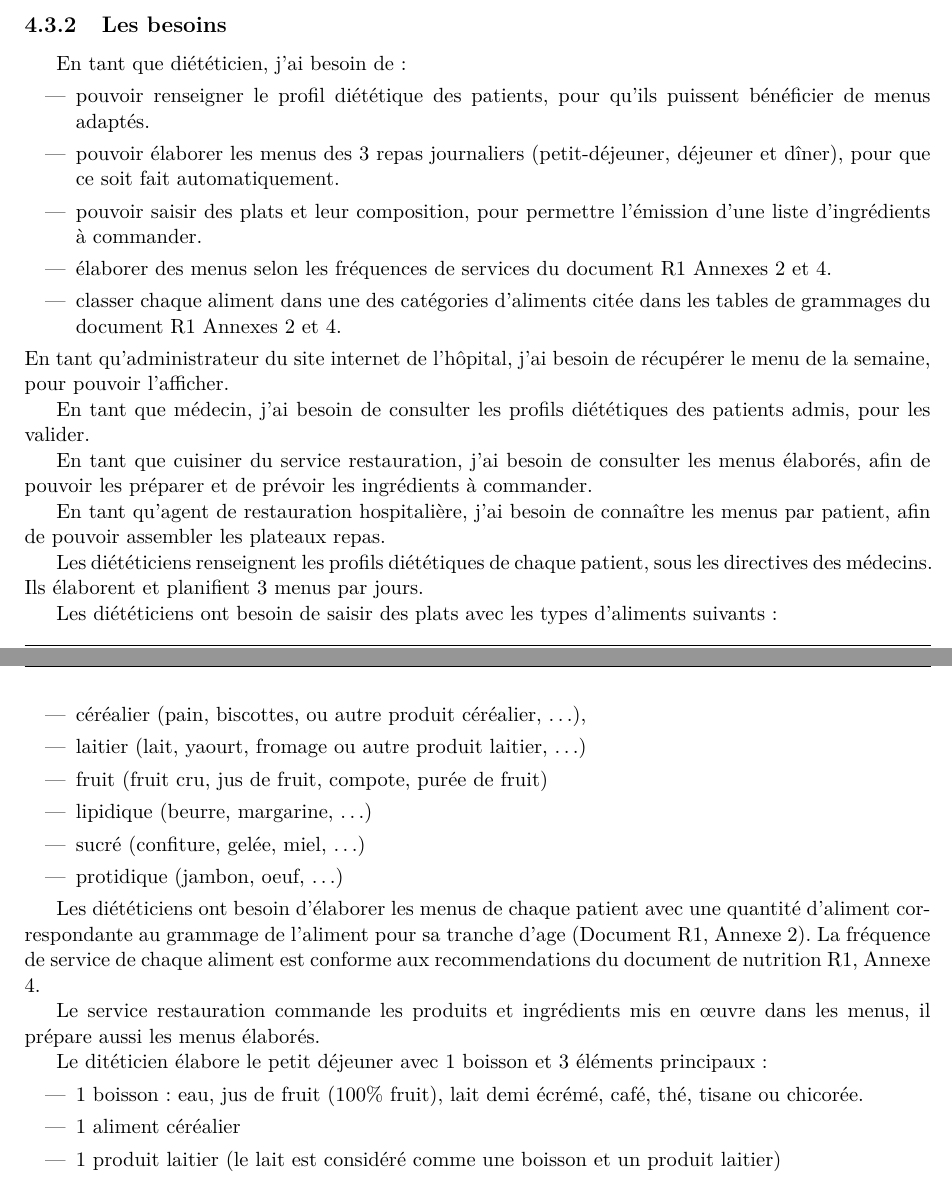
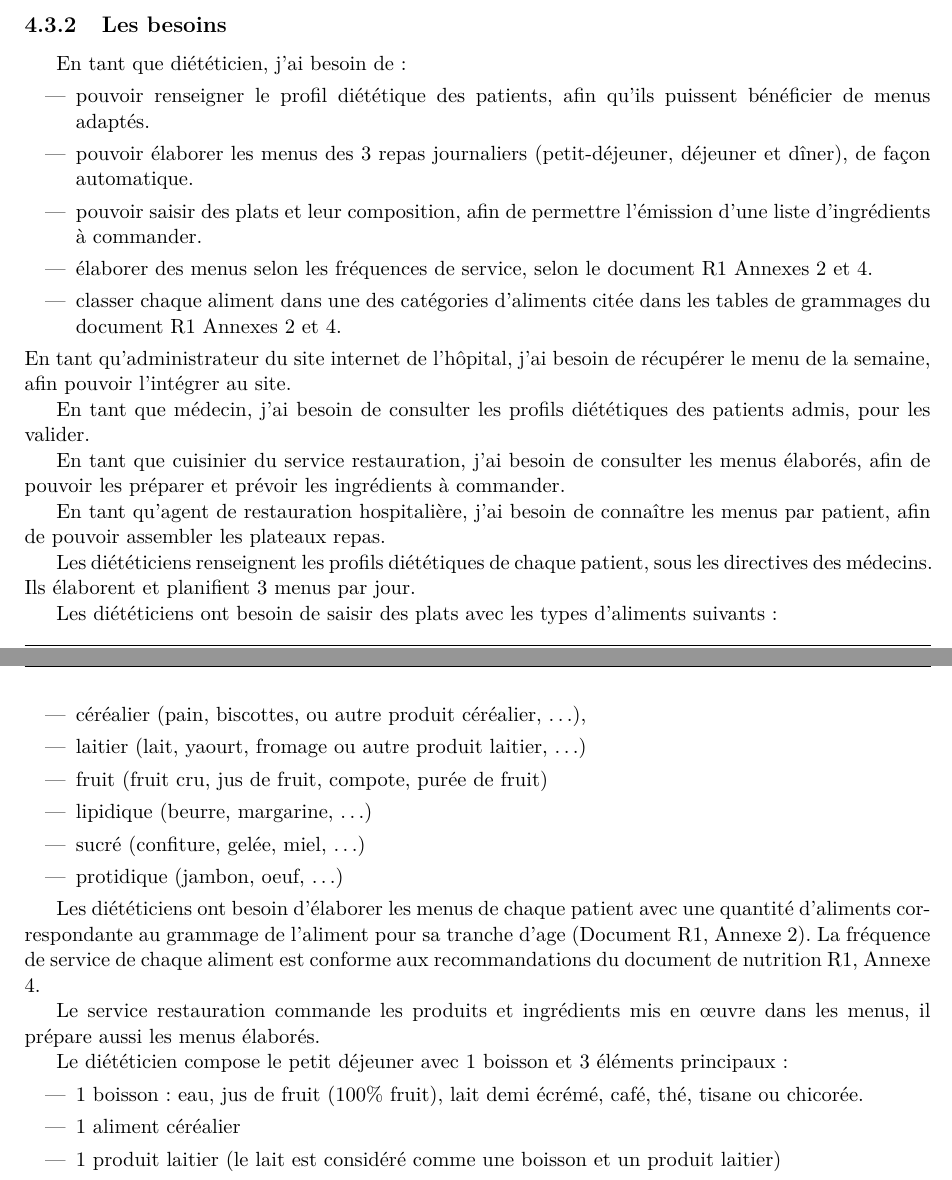
Before and after one commit to othmanisonia/Vitameal, a LaTeX book (doc/Rapport/Vitameal.tex, which reads doc/Rapport/Initialisation/Initialisation.tex): two parts of pages 11 and 12 of 22, joined at a grey line, cut so that both start at the same text. Compiled offline with pdfLaTeX.

Commit message:
Update Initialisation.tex

```diff
--- a/doc/Rapport/Initialisation/Initialisation.tex
+++ b/doc/Rapport/Initialisation/Initialisation.tex
@@ -57,21 +57,21 @@ diététiques des patients. Pour des raisons de simplifications, nous nous limit
 \subsection{Les besoins}
 En tant que diététicien, j’ai besoin de :
 \begin{itemize}
- \item pouvoir renseigner le profil diététique des patients, pour qu’ils puissent bénéficier de menus adaptés.
- \item pouvoir élaborer les menus des 3 repas journaliers (petit-déjeuner, déjeuner et dîner), pour que ce soit fait automatiquement.
- \item pouvoir saisir des plats et leur composition, pour permettre l’émission d’une liste d’ingrédients à commander.
- \item élaborer des menus selon les fréquences de services du document R1 Annexes 2 et 4.
+ \item pouvoir renseigner le profil diététique des patients, afin qu’ils puissent bénéficier de menus adaptés.
+ \item pouvoir élaborer les menus des 3 repas journaliers (petit-déjeuner, déjeuner et dîner), de façon automatique.
+ \item pouvoir saisir des plats et leur composition, afin de permettre l’émission d’une liste d’ingrédients à commander.
+ \item élaborer des menus selon les fréquences de service, selon le document R1 Annexes 2 et 4.
  \item classer chaque aliment dans une des catégories d’aliments citée dans les tables de grammages du document R1 Annexes 2 et 4.
 \end{itemize}
-En tant qu’administrateur du site internet de l’hôpital, j’ai besoin de récupérer le menu de la semaine, pour pouvoir l’afficher.
+En tant qu’administrateur du site internet de l’hôpital, j’ai besoin de récupérer le menu de la semaine, afin pouvoir l’intégrer au site.
 
 En tant que médecin, j’ai besoin de consulter les profils diététiques des patients admis, pour les  valider.
 
-En tant que cuisiner du service restauration, j’ai besoin de consulter les menus élaborés, afin de pouvoir les préparer et de prévoir les ingrédients à commander.
+En tant que cuisinier du service restauration, j’ai besoin de consulter les menus élaborés, afin de pouvoir les préparer et prévoir les ingrédients à commander.
 
 En tant qu’agent de restauration hospitalière,  j’ai besoin de connaître les menus par patient, afin de pouvoir assembler les plateaux repas.
 
-Les diététiciens renseignent les profils diététiques de chaque patient, sous les directives des médecins. Ils élaborent et planifient 3 menus par jours.
+Les diététiciens renseignent les profils diététiques de chaque patient, sous les directives des médecins. Ils élaborent et planifient 3 menus par jour.
 
 Les diététiciens ont besoin de saisir des plats avec les types d'aliments suivants:
 \begin{itemize}
@@ -83,11 +83,11 @@ Les diététiciens ont besoin de saisir des plats avec les types d'aliments suiv
  \item protidique (jambon, oeuf, …)
 \end{itemize}
 
-Les diététiciens ont besoin d'élaborer les menus de chaque patient avec une quantité d'aliment correspondante au grammage de l'aliment pour sa tranche d'age (Document \ref{docNutrition}, Annexe 2). La fréquence de service de chaque aliment est conforme aux recommendations du document de nutrition \ref{docNutrition}, Annexe 4.
+Les diététiciens ont besoin d'élaborer les menus de chaque patient avec une quantité d'aliments correspondante au grammage de l'aliment pour sa tranche d'age (Document \ref{docNutrition}, Annexe 2). La fréquence de service de chaque aliment est conforme aux recommandations du document de nutrition \ref{docNutrition}, Annexe 4.
 
 Le service restauration commande les produits et ingrédients mis en œuvre dans les menus, il prépare aussi les menus élaborés.
 
-Le ditéticien élabore le petit déjeuner avec 1 boisson et 3 éléments principaux:
+Le diététicien compose le petit déjeuner avec 1 boisson et 3 éléments principaux:
 \begin{itemize}
  \item 1 boisson: eau, jus de fruit (100\% fruit), lait demi écrémé, café, thé, tisane ou chicorée.
  \item 1 aliment céréalier
```
Also changed, not shown: doc/Rapport/Initialisation/Initialisation.tex (2 more changed lines).
